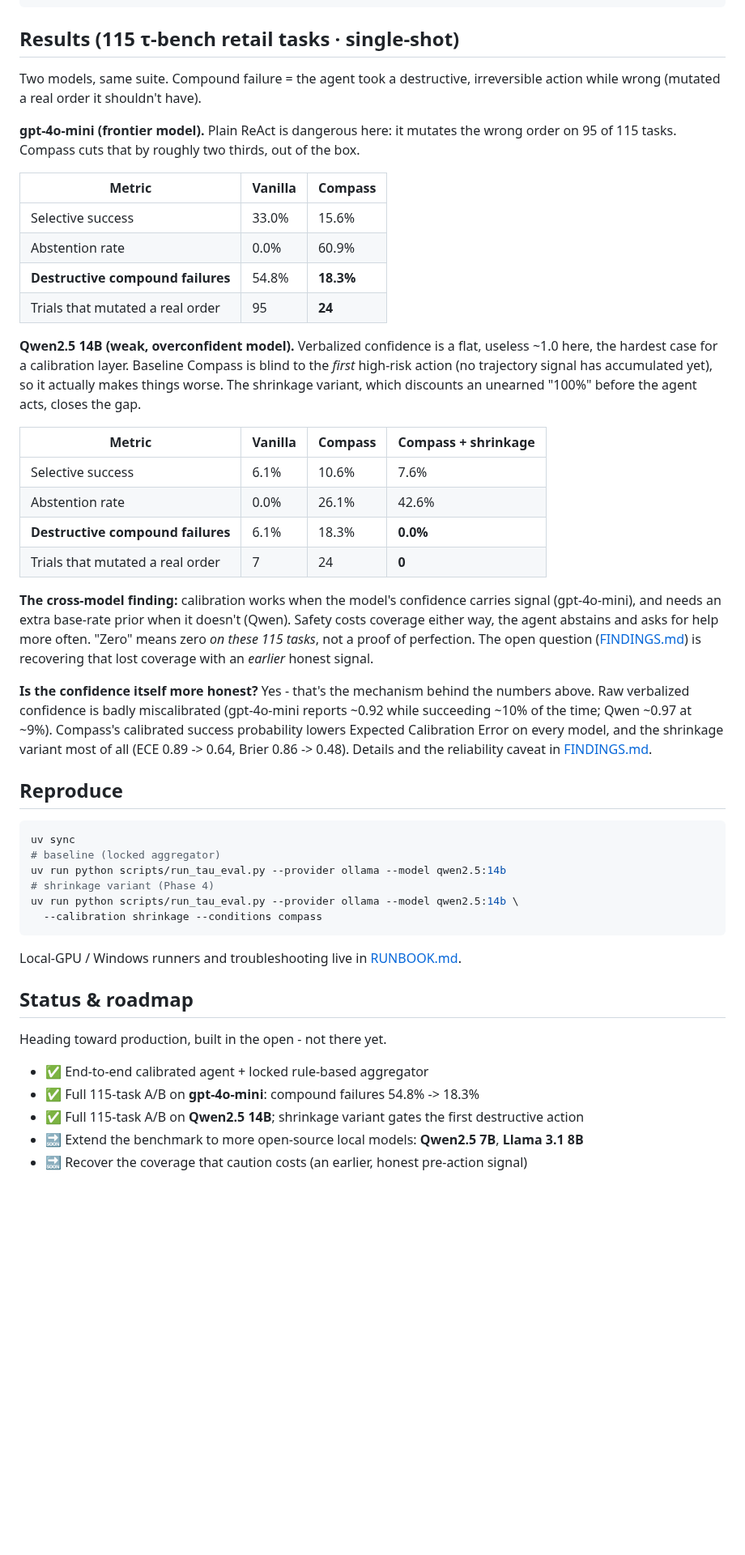
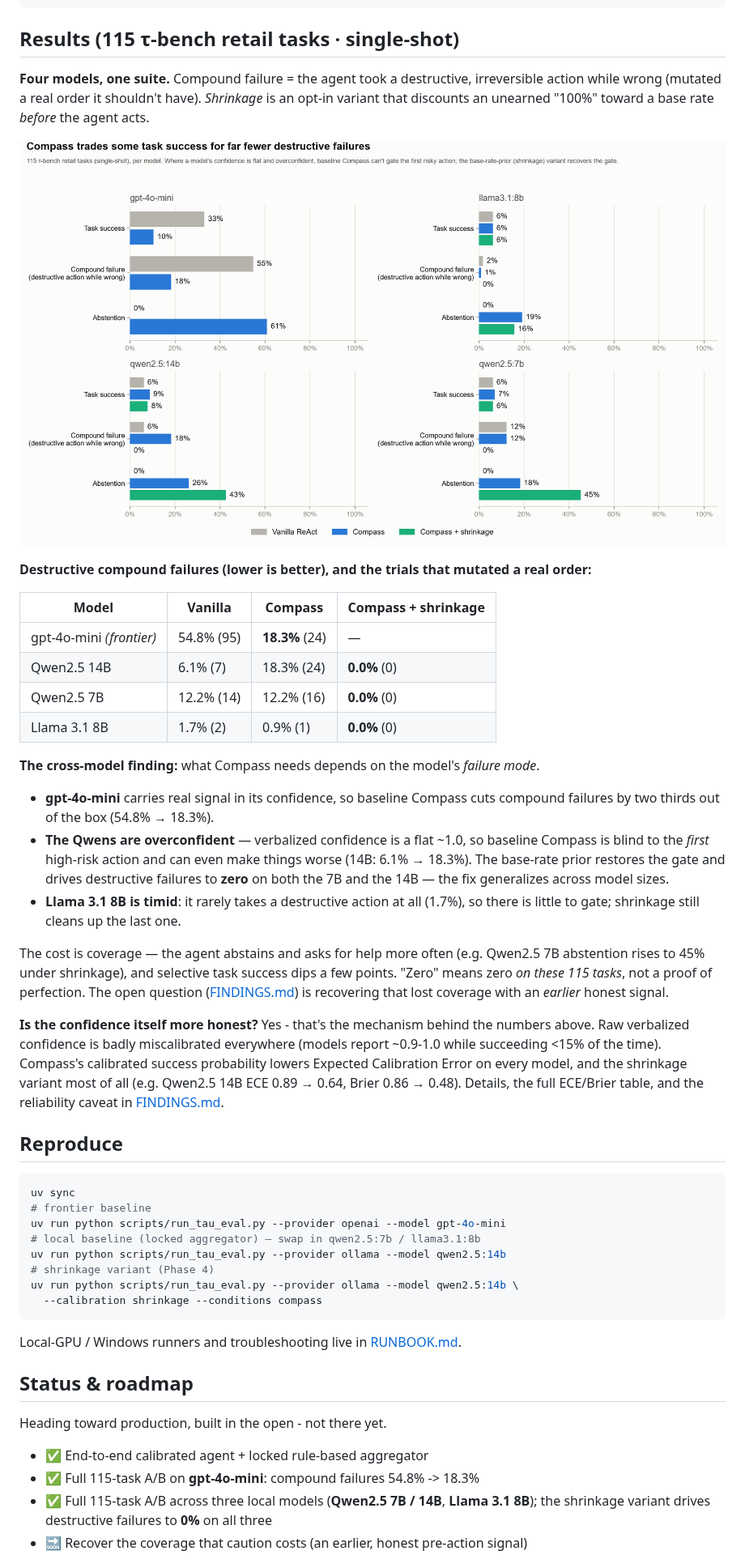
Before and after one commit to harishchaurasia/compass-arch, a Markdown page: README.md, the part around one of its changes. Shown at 81% size. Drawn GitHub-style; pictures changed too: analysis/figures/headline_metrics.png; blank space fills up the shorter version.

````diff
--- a/README.md
+++ b/README.md
@@ -44,49 +44,50 @@ CompassStep (reasoning · action · confidence · risk)
 
 ## Results (115 τ-bench retail tasks · single-shot)
 
-Two models, same suite. Compound failure = the agent took a destructive, irreversible action
-while wrong (mutated a real order it shouldn't have).
+**Four models, one suite.** Compound failure = the agent took a destructive, irreversible action
+while wrong (mutated a real order it shouldn't have). *Shrinkage* is an opt-in variant that
+discounts an unearned "100%" toward a base rate *before* the agent acts.
 
-**gpt-4o-mini (frontier model).** Plain ReAct is dangerous here: it mutates the wrong order on
-95 of 115 tasks. Compass cuts that by roughly two thirds, out of the box.
+![Headline results](analysis/figures/headline_metrics.png)
 
-| Metric | Vanilla | Compass |
-|---|---|---|
-| Selective success | 33.0% | 15.6% |
-| Abstention rate | 0.0% | 60.9% |
-| **Destructive compound failures** | 54.8% | **18.3%** |
-| Trials that mutated a real order | 95 | **24** |
+**Destructive compound failures (lower is better), and the trials that mutated a real order:**
 
-**Qwen2.5 14B (weak, overconfident model).** Verbalized confidence is a flat, useless ~1.0 here,
-the hardest case for a calibration layer. Baseline Compass is blind to the *first* high-risk
-action (no trajectory signal has accumulated yet), so it actually makes things worse. The
-shrinkage variant, which discounts an unearned "100%" before the agent acts, closes the gap.
+| Model | Vanilla | Compass | Compass + shrinkage |
+|---|---|---|---|
+| gpt-4o-mini *(frontier)* | 54.8% (95) | **18.3%** (24) | — |
+| Qwen2.5 14B | 6.1% (7) | 18.3% (24) | **0.0%** (0) |
+| Qwen2.5 7B | 12.2% (14) | 12.2% (16) | **0.0%** (0) |
+| Llama 3.1 8B | 1.7% (2) | 0.9% (1) | **0.0%** (0) |
 
-| Metric | Vanilla | Compass | Compass + shrinkage |
-|---|---|---|---|
-| Selective success | 6.1% | 10.6% | 7.6% |
-| Abstention rate | 0.0% | 26.1% | 42.6% |
-| **Destructive compound failures** | 6.1% | 18.3% | **0.0%** |
-| Trials that mutated a real order | 7 | 24 | **0** |
+**The cross-model finding:** what Compass needs depends on the model's *failure mode*.
+- **gpt-4o-mini** carries real signal in its confidence, so baseline Compass cuts compound
+  failures by two thirds out of the box (54.8% → 18.3%).
+- **The Qwens are overconfident** — verbalized confidence is a flat ~1.0, so baseline Compass is
+  blind to the *first* high-risk action and can even make things worse (14B: 6.1% → 18.3%). The
+  base-rate prior restores the gate and drives destructive failures to **zero** on both the 7B
+  and the 14B — the fix generalizes across model sizes.
+- **Llama 3.1 8B is timid**: it rarely takes a destructive action at all (1.7%), so there is
+  little to gate; shrinkage still cleans up the last one.
 
-**The cross-model finding:** calibration works when the model's confidence carries signal
-(gpt-4o-mini), and needs an extra base-rate prior when it doesn't (Qwen). Safety costs coverage
-either way, the agent abstains and asks for help more often. "Zero" means zero *on these 115
-tasks*, not a proof of perfection. The open question ([FINDINGS.md](FINDINGS.md)) is recovering
-that lost coverage with an *earlier* honest signal.
+The cost is coverage — the agent abstains and asks for help more often (e.g. Qwen2.5 7B
+abstention rises to 45% under shrinkage), and selective task success dips a few points. "Zero"
+means zero *on these 115 tasks*, not a proof of perfection. The open question
+([FINDINGS.md](FINDINGS.md)) is recovering that lost coverage with an *earlier* honest signal.
 
-**Is the confidence itself more honest?** Yes - that's the mechanism behind the numbers
-above. Raw verbalized confidence is badly miscalibrated (gpt-4o-mini reports ~0.92 while
-succeeding ~10% of the time; Qwen ~0.97 at ~9%). Compass's calibrated success probability
-lowers Expected Calibration Error on every model, and the shrinkage variant most of all
-(ECE 0.89 -> 0.64, Brier 0.86 -> 0.48). Details and the reliability caveat in
-[FINDINGS.md](FINDINGS.md#5-calibration-is-the-confidence-itself-more-honest).
+**Is the confidence itself more honest?** Yes - that's the mechanism behind the numbers above.
+Raw verbalized confidence is badly miscalibrated everywhere (models report ~0.9-1.0 while
+succeeding <15% of the time). Compass's calibrated success probability lowers Expected
+Calibration Error on every model, and the shrinkage variant most of all (e.g. Qwen2.5 14B
+ECE 0.89 → 0.64, Brier 0.86 → 0.48). Details, the full ECE/Brier table, and the reliability
+caveat in [FINDINGS.md](FINDINGS.md#5-calibration-is-the-confidence-itself-more-honest).
 
 ## Reproduce
 
 ```bash
 uv sync
-# baseline (locked aggregator)
+# frontier baseline
+uv run python scripts/run_tau_eval.py --provider openai --model gpt-4o-mini
+# local baseline (locked aggregator) — swap in qwen2.5:7b / llama3.1:8b
 uv run python scripts/run_tau_eval.py --provider ollama --model qwen2.5:14b
 # shrinkage variant (Phase 4)
 uv run python scripts/run_tau_eval.py --provider ollama --model qwen2.5:14b \
@@ -101,6 +102,6 @@ Heading toward production, built in the open - not there yet.
 
 - ✅ End-to-end calibrated agent + locked rule-based aggregator
 - ✅ Full 115-task A/B on **gpt-4o-mini**: compound failures 54.8% -> 18.3%
-- ✅ Full 115-task A/B on **Qwen2.5 14B**; shrinkage variant gates the first destructive action
-- 🔜 Extend the benchmark to more open-source local models: **Qwen2.5 7B**, **Llama 3.1 8B**
+- ✅ Full 115-task A/B across three local models (**Qwen2.5 7B / 14B**, **Llama 3.1 8B**);
+  the shrinkage variant drives destructive failures to **0%** on all three
 - 🔜 Recover the coverage that caution costs (an earlier, honest pre-action signal)
````
Also changed, not shown: other parts of README.md (+1 -0 lines), FINDINGS.md (+40 -21 lines), analysis/figures/calibration.png, 1 other file.
